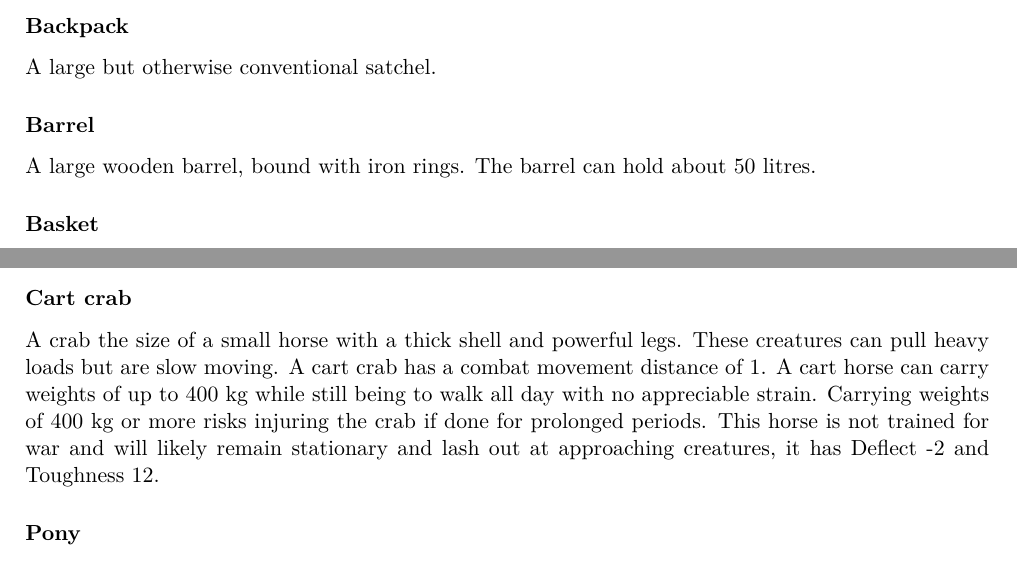
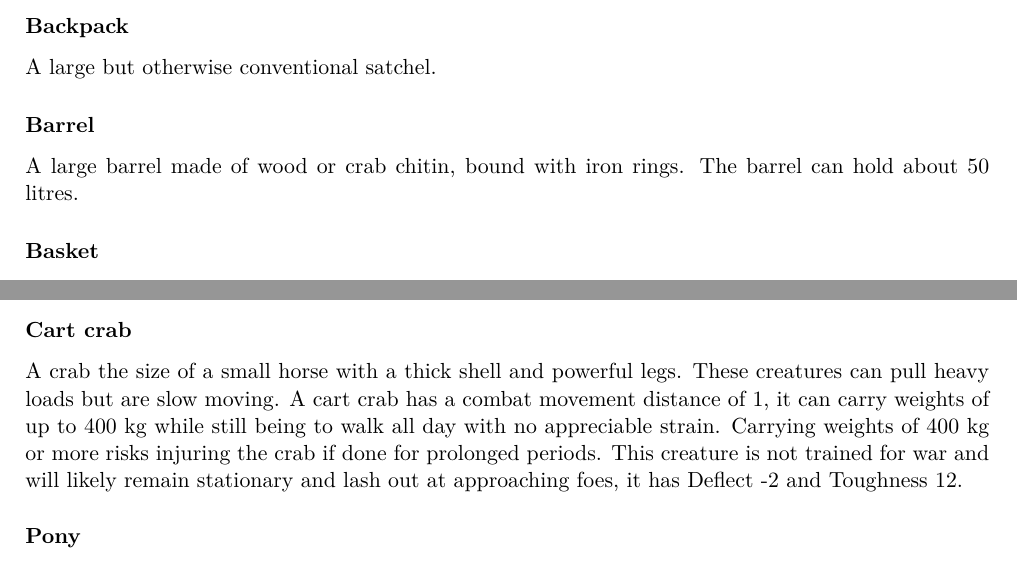
Before and after one commit to Hyperthetical/Heroes3D6_Fantasy, a LaTeX thesis (Heroes3D6_Fantasy.tex): two parts of pages 42 and 44 of 49, joined at a grey line, cut so that both start at the same text. Compiled offline with pdfLaTeX.

Commit message:
Update 20/03/2023

```diff
--- a/Heroes3D6_Fantasy.tex
+++ b/Heroes3D6_Fantasy.tex
@@ -22,13 +22,11 @@
 \usepackage{titletoc,titlecaps}
 \usepackage{caption}
 \usepackage[a4paper,margin=2cm]{geometry}
-
 \usepackage[T1]{fontenc}
 \usepackage{lmodern}
 
 
 \newcommand{\dicediffbase}{9}
-\newcommand{\dicenoprof}{-1}
 \newcommand{\dicecritlvl}{4}
 
 \newcommand{\textlf}[1]{\textbf{\titlecap{#1}}}
@@ -1181,7 +1179,7 @@ These are finely crafted versions of any type of tool, this adds a + 1 bonus to
 A large but otherwise conventional satchel.
 
 \subsubsection*{Barrel}
-A large wooden barrel, bound with iron rings. The barrel can hold about 50 litres.
+A large barrel made of wood or crab chitin, bound with iron rings. The barrel can hold about 50 litres.
 
 \subsubsection*{Basket}
 A simple wicker basket for carrying small loads.
@@ -1270,7 +1268,7 @@ A hide bag used for carrying water, this carries water for one person for 5 days
 \subsection{Mounts}
 
 \subsubsection*{Cart crab}
-A crab the size of a small horse with a thick shell and powerful legs. These creatures can pull heavy loads but are slow moving. A cart crab has a combat movement distance of 1. A cart horse can carry weights of up to 400 kg while still being to walk all day with no appreciable strain. Carrying weights of 400 kg or more risks injuring the crab if done for prolonged periods. This horse is not trained for war and will likely remain stationary and lash out at approaching creatures, it has Deflect -2 and Toughness 12.
+A crab the size of a small horse with a thick shell and powerful legs. These creatures can pull heavy loads but are slow moving. A cart crab has a combat movement distance of 1, it can carry weights of up to 400 kg while still being to walk all day with no appreciable strain. Carrying weights of 400 kg or more risks injuring the crab if done for prolonged periods. This creature is not trained for war and will likely remain stationary and lash out at approaching foes, it has Deflect -2 and Toughness 12.
 
 \subsubsection*{Pony}
 A small hard working pony, capable of carrying an full grown small creature or the child of a man sized creature. A pony has a combat movement distance of 2. Such a creature can carry weights of up to 100 kg while still being to walk or trot all day with no appreciable strain. Carrying weights of 150 kg or more risks injuring the horse if done for prolonged periods. This horse is not trained for war and may panic, it has Deflect 0 and Toughness 8.
```
Also changed, not shown: Heroes3D6_Fantasy.pdf, Heroes3D6_Fantasy.tex (4 more changed lines).
